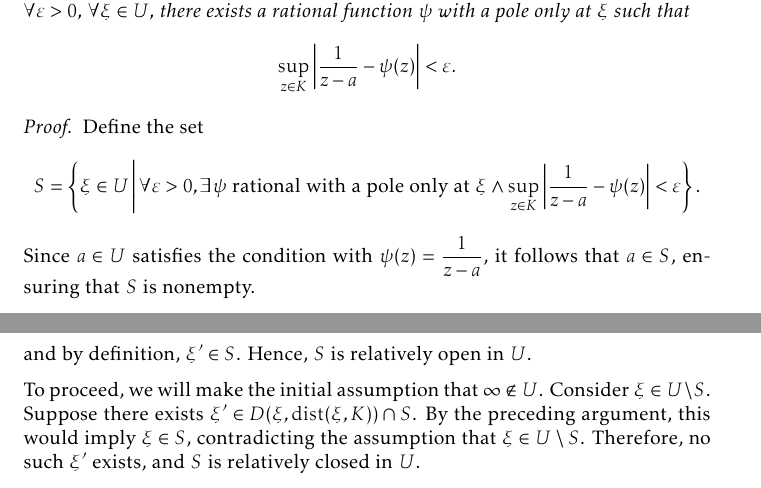
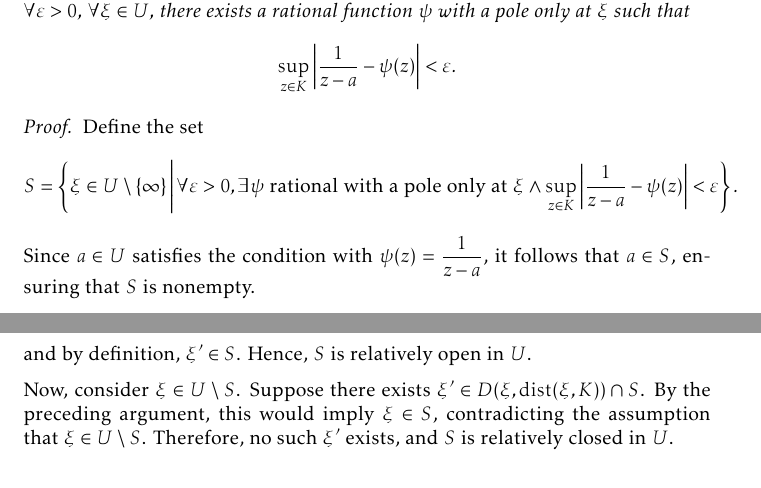
Before and after one commit to slipperking/complex-analysis-latex, a LaTeX document (main.tex): two parts of pages 144 and 145 of 182, joined at a grey line, cut so that both start at the same text. Compiled offline with pdfLaTeX.

Commit message:
overleaf_to_git (Sun Sep  7 10:21:21 2025 -0700): update main.tex from r21227 to r21229

```diff
--- a/main.tex
+++ b/main.tex
@@ -3336,7 +3336,7 @@ In its full generality, we will now apply a technique to \textit{push} a pole to
 \end{lemma}
 \begin{proof}
     Define the set
-    \[S=\cbraces{\xi\in U}{\forall\varepsilon>0,\exists\psi\text{ rational with a pole only at }\xi\wedge\sup_{z\in K}\abs{\frac{1}{z-a}-\psi(z)}<\varepsilon}.\]
+    \[S=\cbraces{\xi\in U\setminus\qty{\infty}}{\forall\varepsilon>0,\exists\psi\text{ rational with a pole only at }\xi\wedge\sup_{z\in K}\abs{\frac{1}{z-a}-\psi(z)}<\varepsilon}.\]
     Since \(a\in U\) satisfies the condition with \(\psi(z)=\frac{1}{z-a}\), it follows that \(a\in S\), ensuring that \(S\) is nonempty.
 
     Consider \(\xi\in S\), where \(\xi\) lies in the complement of \(K\). The distance from \(\xi\) to \(K\), denoted \(\mathrm{dist}(\xi,K)\), is positive, and the open disk \(D(\xi,\mathrm{dist}(\xi,K))\) is disjoint from \(K\). Let \(\xi'\) be an arbitrary point in this disk. By the definition of \(S\), for every \(\varepsilon>0\), there exists a rational function \(\psi\) with a pole only at \(\xi\) such that
@@ -3349,7 +3349,7 @@ In its full generality, we will now apply a technique to \textit{push} a pole to
     \[\sup_{z\in K}\abs{\frac{1}{z-a}-\phi(z)}\leq\sup_{z\in K}\abs{\frac{1}{z-a}-\psi(z)}+\sup_{z\in K}\abs{\psi(z)-\phi(z)}<\varepsilon,\]
     and by definition, \(\xi'\in S\). Hence, \(S\) is relatively open in \(U\).
 
-    To proceed, we will make the initial assumption that \(\infty\notin U\). Consider \(\xi\in U\setminus S\). Suppose there exists \(\xi'\in D(\xi,\mathrm{dist}(\xi,K))\cap S\). By the preceding argument, this would imply \(\xi\in S\), contradicting the assumption that \(\xi\in U\setminus S\). Therefore, no such \(\xi'\) exists, and \(S\) is relatively closed in \(U\).
+    Now, consider \(\xi\in U\setminus S\). Suppose there exists \(\xi'\in D(\xi,\mathrm{dist}(\xi,K))\cap S\). By the preceding argument, this would imply \(\xi\in S\), contradicting the assumption that \(\xi\in U\setminus S\). Therefore, no such \(\xi'\) exists, and \(S\) is relatively closed in \(U\).
 
     Since \(U\) is connected and \(S\) is both relatively open and closed in \(U\), it follows from \autoref{thm:connectedtopologicalspaceclopensets} that \(S=U\), completing the proof.
 \end{proof}
```
